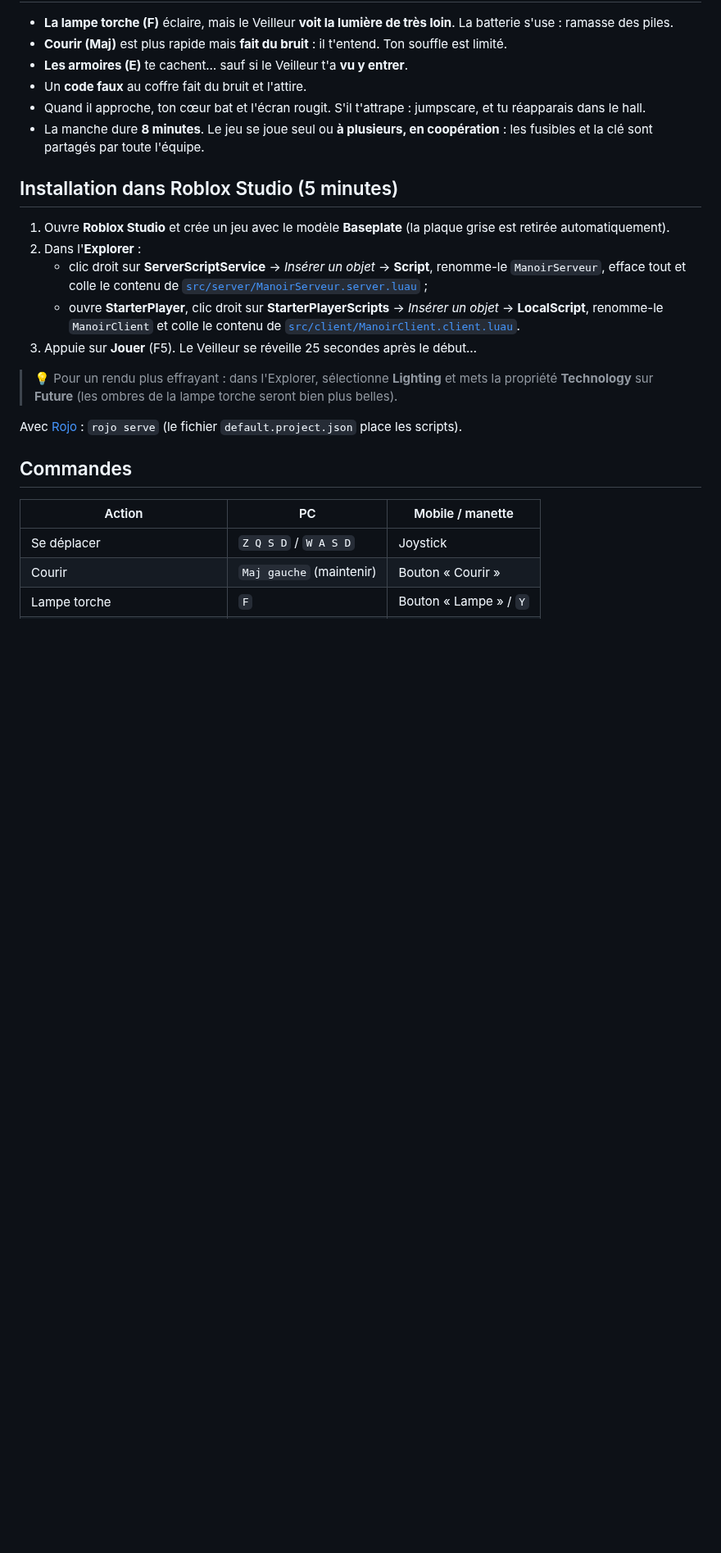
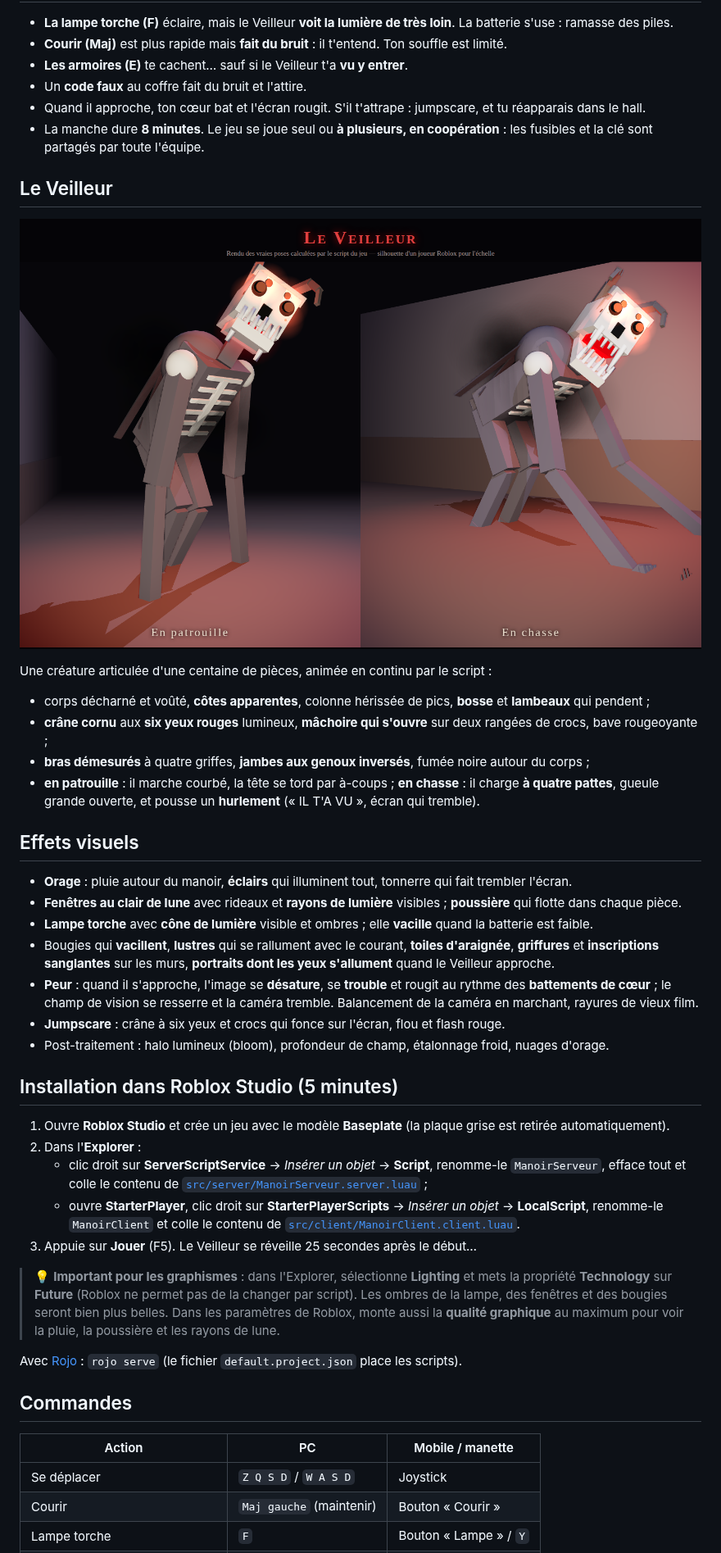
Before and after one commit to nouinirayan-code/Jarvis, a Markdown page: README.md, the part around one of its changes. Shown at 82% size. Rendered like a GitHub page; pictures changed too: docs/le-veilleur.png (added); blank space fills up the shorter version.

Commit message:
Add visual effects, richer mansion graphics and a monstrous articulated Watcher
- The Watcher is now a ~100-part articulated creature animated procedurally with
  BulkMoveTo: hunched patrol with twitching head, four-legged chase with gaping
  jaw, six glowing eyes, horns, ribs, spine spikes, rags, long claws, smoke and drool
- Screech on spotting a player; thunderstorm with rain and lightning flashes
- Moonlit windows with light shafts and curtains, floating dust, cobwebs,
  candle chandeliers lit by the power, claw marks and blood writing,
  portraits whose eyes light up when the Watcher is near
- Visible flashlight cone that flickers on low battery
- Client fear effects: desaturation, blur, red pulse, FOV and camera shake,
  head bob, film scratches; redesigned jumpscare
- Bloom, depth of field, storm clouds; README previews rendered from the scripts

Co-Authored-By: Claude Opus 5.5 <noreply@anthropic.com>
Claude-Session: https://claude.ai/code/session_01Gtop9NxE6jXu9PhB7pXTpm

```diff
--- a/README.md
+++ b/README.md
@@ -26,6 +30,29 @@ Résous les énigmes et fuis avant l'aube… sans te faire attraper.
 - La manche dure **8 minutes**. Le jeu se joue seul ou **à plusieurs, en coopération** : les fusibles et la clé
   sont partagés par toute l'équipe.
 
+## Le Veilleur
+
+![Le Veilleur en patrouille et en chasse](docs/le-veilleur.png)
+
+Une créature articulée d'une centaine de pièces, animée en continu par le script :
+- corps décharné et voûté, **côtes apparentes**, colonne hérissée de pics, **bosse** et **lambeaux** qui pendent ;
+- **crâne cornu** aux **six yeux rouges** lumineux, **mâchoire qui s'ouvre** sur deux rangées de crocs, bave rougeoyante ;
+- **bras démesurés** à quatre griffes, **jambes aux genoux inversés**, fumée noire autour du corps ;
+- **en patrouille** : il marche courbé, la tête se tord par à-coups ; **en chasse** : il charge **à quatre pattes**,
+  gueule grande ouverte, et pousse un **hurlement** (« IL T'A VU », écran qui tremble).
+
+## Effets visuels
+
+- **Orage** : pluie autour du manoir, **éclairs** qui illuminent tout, tonnerre qui fait trembler l'écran.
+- **Fenêtres au clair de lune** avec rideaux et **rayons de lumière** visibles ; **poussière** qui flotte dans chaque pièce.
+- **Lampe torche** avec **cône de lumière** visible et ombres ; elle **vacille** quand la batterie est faible.
+- Bougies qui **vacillent**, **lustres** qui se rallument avec le courant, **toiles d'araignée**, **griffures** et
+  **inscriptions sanglantes** sur les murs, **portraits dont les yeux s'allument** quand le Veilleur approche.
+- **Peur** : quand il s'approche, l'image se **désature**, se **trouble** et rougit au rythme des **battements de cœur** ;
+  le champ de vision se resserre et la caméra tremble. Balancement de la caméra en marchant, rayures de vieux film.
+- **Jumpscare** : crâne à six yeux et crocs qui fonce sur l'écran, flou et flash rouge.
+- Post-traitement : halo lumineux (bloom), profondeur de champ, étalonnage froid, nuages d'orage.
+
 ## Installation dans Roblox Studio (5 minutes)
 
 1. Ouvre **Roblox Studio** et crée un jeu avec le modèle **Baseplate**
@@ -37,8 +64,10 @@ Résous les énigmes et fuis avant l'aube… sans te faire attraper.
      renomme-le `ManoirClient` et colle le contenu de [`src/client/ManoirClient.client.luau`](src/client/ManoirClient.client.luau).
 3. Appuie sur **Jouer** (F5). Le Veilleur se réveille 25 secondes après le début…
 
-> 💡 Pour un rendu plus effrayant : dans l'Explorer, sélectionne **Lighting** et mets la propriété
-> **Technology** sur **Future** (les ombres de la lampe torche seront bien plus belles).
+> 💡 **Important pour les graphismes** : dans l'Explorer, sélectionne **Lighting** et mets la propriété
+> **Technology** sur **Future** (Roblox ne permet pas de la changer par script). Les ombres de la lampe,
+> des fenêtres et des bougies seront bien plus belles. Dans les paramètres de Roblox, monte aussi
+> la **qualité graphique** au maximum pour voir la pluie, la poussière et les rayons de lune.
 
 Avec [Rojo](https://rojo.space) : `rojo serve` (le fichier `default.project.json` place les scripts).
 
```
Also changed, not shown: other parts of README.md (+4 -0 lines), docs/apercu-couloir.png (added), 2 other files.
